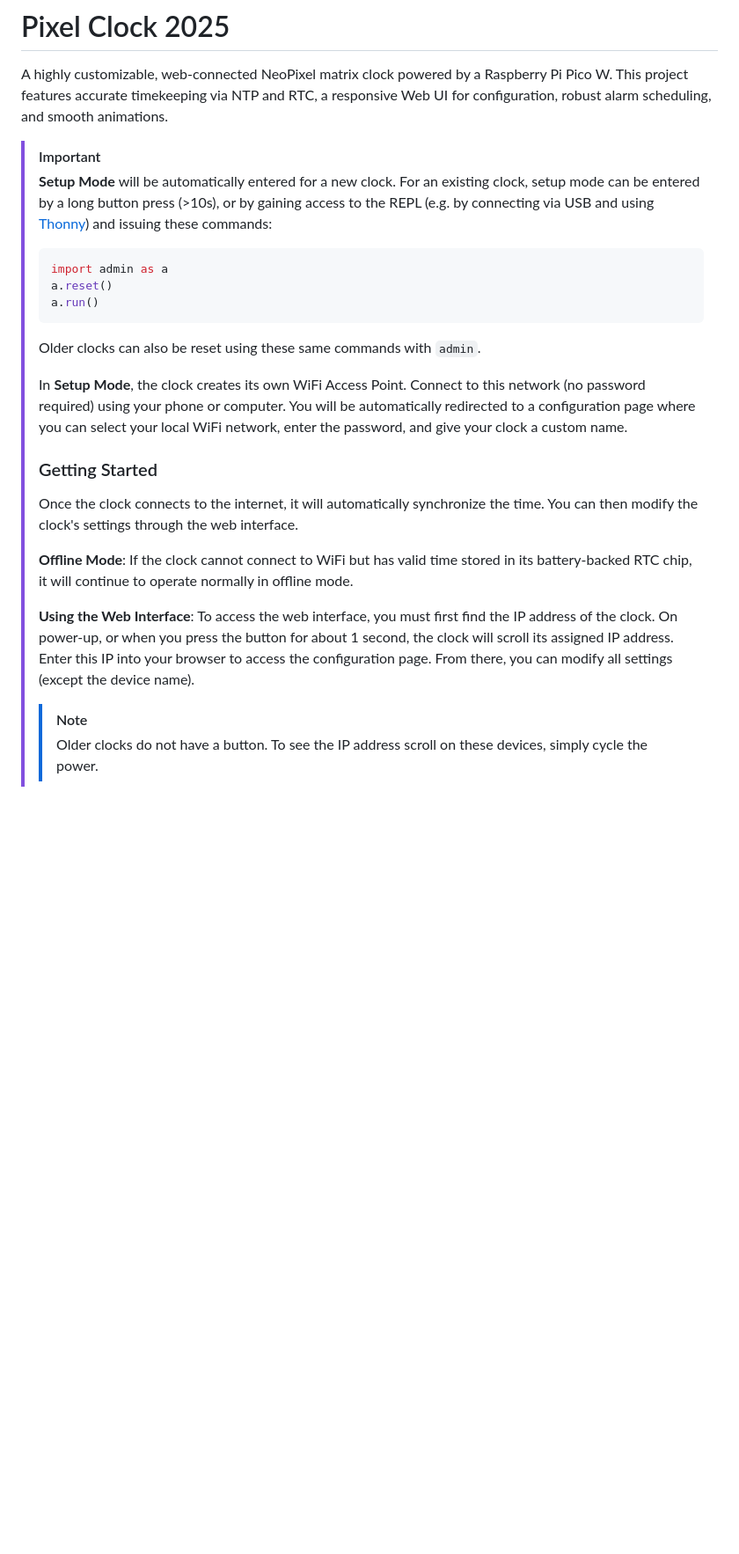
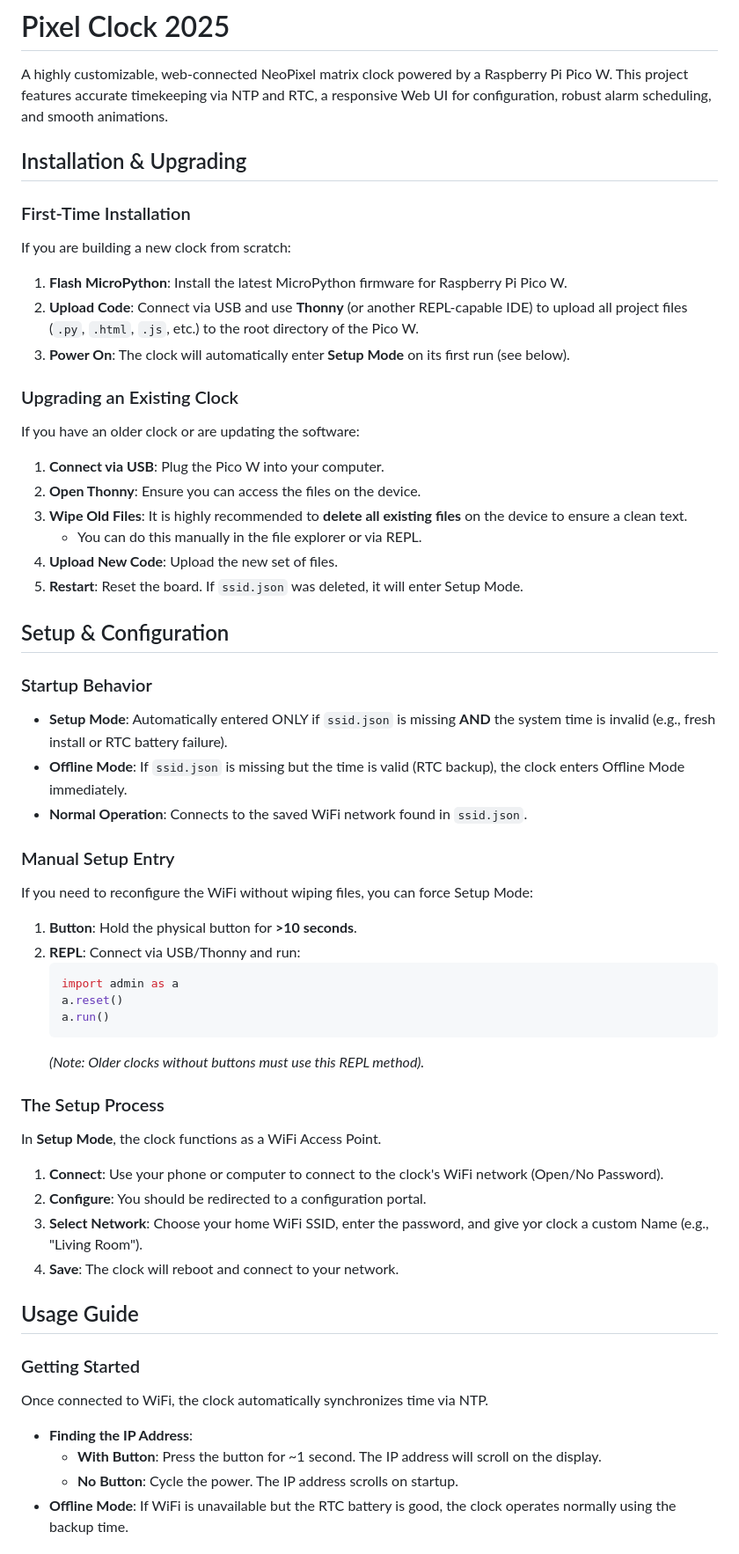
Before and after one commit to VCHSRobots/Pixel_Clock_2025, a Markdown page: README.md, the part around one of its changes. Shown at 88% size. GitHub-like rendering; blank space fills up the shorter version.

Commit message:
rewrite of readme

````diff
--- a/README.md
+++ b/README.md
@@ -2,23 +2,54 @@
 
 A highly customizable, web-connected NeoPixel matrix clock powered by a Raspberry Pi Pico W. This project features accurate timekeeping via NTP and RTC, a responsive Web UI for configuration, robust alarm scheduling, and smooth animations.
 
-> [!IMPORTANT]
-> **Setup Mode** will be automatically entered for a new clock. For an existing clock, setup mode can be entered by a long button press (>10s), or by gaining access to the REPL (e.g. by connecting via USB and using [Thonny](https://thonny.org/)) and issuing these commands:
-> ```python
-> import admin as a
-> a.reset()
-> a.run()
-> ```
-> Older clocks can also be reset using these same commands with `admin`.
->
-> In **Setup Mode**, the clock creates its own WiFi Access Point. Connect to this network (no password required) using your phone or computer. You will be automatically redirected to a configuration page where you can select your local WiFi network, enter the password, and give your clock a custom name.
->
-> ### Getting Started
-> Once the clock connects to the internet, it will automatically synchronize the time. You can then modify the clock's settings through the web interface.
->
-> **Offline Mode**: If the clock cannot connect to WiFi but has valid time stored in its battery-backed RTC chip, it will continue to operate normally in offline mode.
->
-> **Using the Web Interface**: To access the web interface, you must first find the IP address of the clock. On power-up, or when you press the button for about 1 second, the clock will scroll its assigned IP address. Enter this IP into your browser to access the configuration page. From there, you can modify all settings (except the device name).
->
-> > [!NOTE]
-> > Older clocks do not have a button. To see the IP address scroll on these devices, simply cycle the power.
+## Installation & Upgrading
+
+### First-Time Installation
+If you are building a new clock from scratch:
+1.  **Flash MicroPython**: Install the latest MicroPython firmware for Raspberry Pi Pico W.
+2.  **Upload Code**: Connect via USB and use **Thonny** (or another REPL-capable IDE) to upload all project files (`.py`, `.html`, `.js`, etc.) to the root directory of the Pico W.
+3.  **Power On**: The clock will automatically enter **Setup Mode** on its first run (see below).
+
+### Upgrading an Existing Clock
+If you have an older clock or are updating the software:
+1.  **Connect via USB**: Plug the Pico W into your computer.
+2.  **Open Thonny**: Ensure you can access the files on the device.
+3.  **Wipe Old Files**: It is highly recommended to **delete all existing files** on the device to ensure a clean text.
+    - You can do this manually in the file explorer or via REPL.
+4.  **Upload New Code**: Upload the new set of files.
+5.  **Restart**: Reset the board. If `ssid.json` was deleted, it will enter Setup Mode.
+
+## Setup & Configuration
+
+### Startup Behavior
+- **Setup Mode**: Automatically entered ONLY if `ssid.json` is missing **AND** the system time is invalid (e.g., fresh install or RTC battery failure).
+- **Offline Mode**: If `ssid.json` is missing but the time is valid (RTC backup), the clock enters Offline Mode immediately.
+- **Normal Operation**: Connects to the saved WiFi network found in `ssid.json`.
+
+### Manual Setup Entry
+If you need to reconfigure the WiFi without wiping files, you can force Setup Mode:
+1.  **Button**: Hold the physical button for **>10 seconds**.
+2.  **REPL**: Connect via USB/Thonny and run:
+    ```python
+    import admin as a
+    a.reset()
+    a.run()
+    ```
+    *(Note: Older clocks without buttons must use this REPL method).*
+
+### The Setup Process
+In **Setup Mode**, the clock functions as a WiFi Access Point.
+1.  **Connect**: Use your phone or computer to connect to the clock's WiFi network (Open/No Password).
+2.  **Configure**: You should be redirected to a configuration portal.
+3.  **Select Network**: Choose your home WiFi SSID, enter the password, and give yor clock a custom Name (e.g., "Living Room").
+4.  **Save**: The clock will reboot and connect to your network.
+
+## Usage Guide
+
+### Getting Started
+Once connected to WiFi, the clock automatically synchronizes time via NTP.
+- **Finding the IP Address**:
+    - **With Button**: Press the button for ~1 second. The IP address will scroll on the display.
+    - **No Button**: Cycle the power. The IP address scrolls on startup.
+- **Offline Mode**: If WiFi is unavailable but the RTC battery is good, the clock operates normally using the backup time.
+
````
Also changed, not shown: other parts of README.md (+11 -114 lines).
